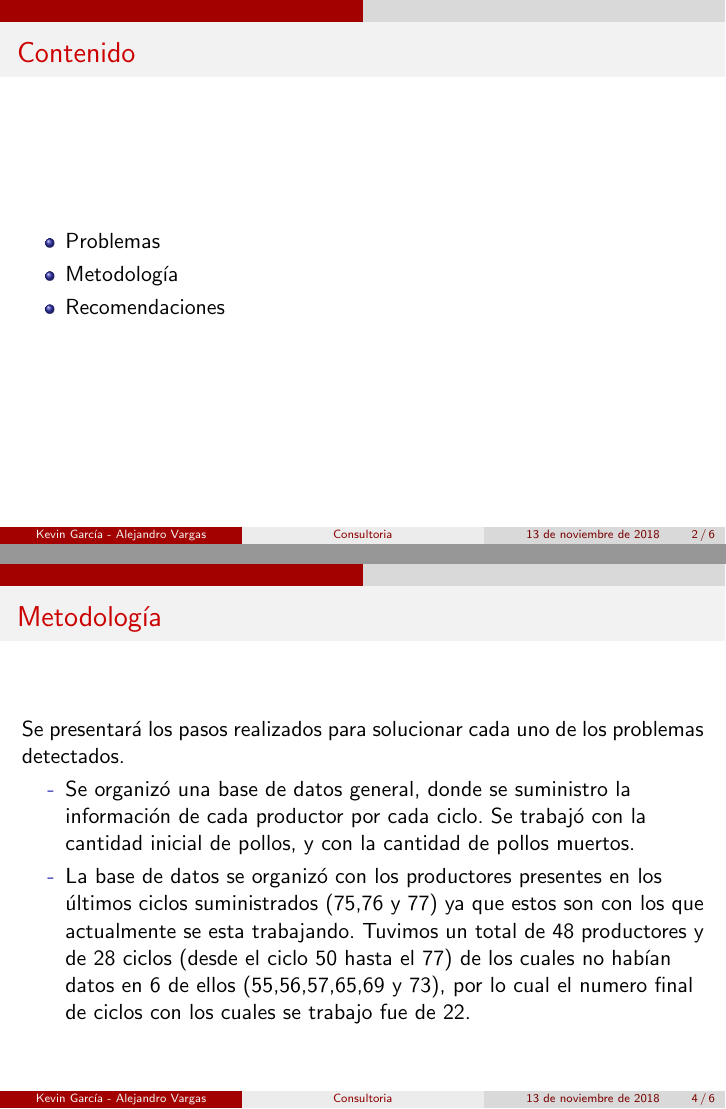
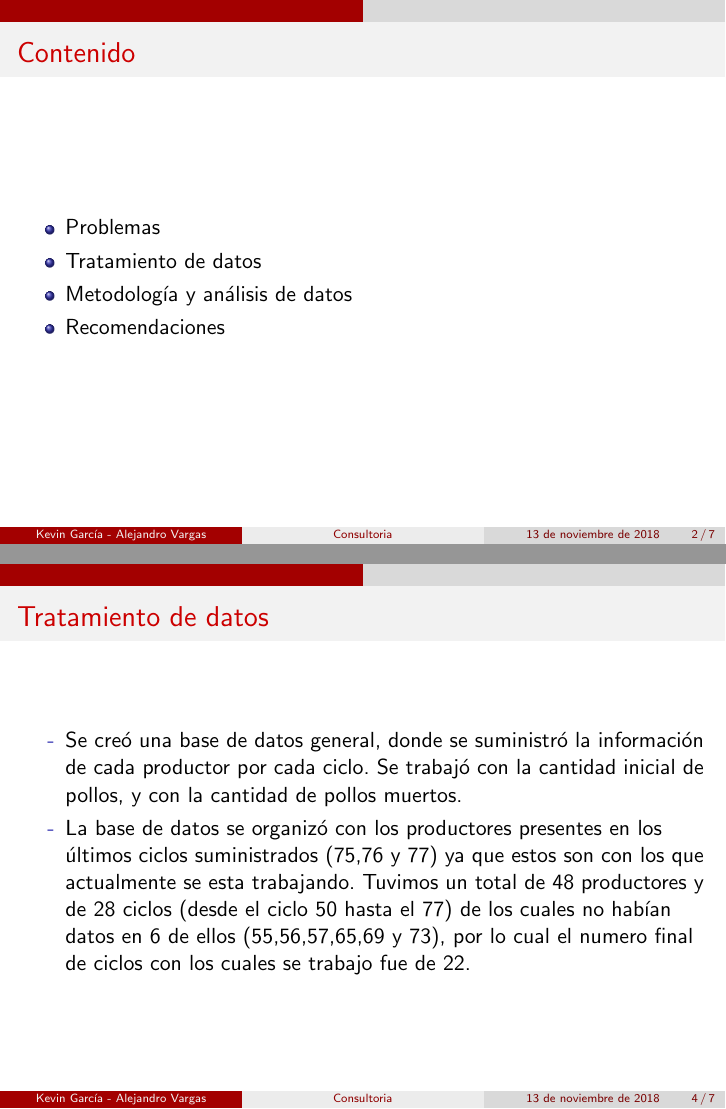
Before and after one commit to KevinChica1128/Consultoria, LaTeX slides (Presentación Consultoria/Presentación Consultoria.tex): pages 2 and 4 of 6 before the commit and pages 2 and 4 of 7 after it, joined at a grey line. Compiled offline with pdfLaTeX.

Commit message:
presentation

```diff
--- a/Presentación Consultoria/Presentación Consultoria.tex
+++ b/Presentación Consultoria/Presentación Consultoria.tex
@@ -41,7 +41,8 @@
 \frametitle{Contenido}
 \begin{itemize}
 \item Problemas
-\item Metodología
+\item Tratamiento de datos
+\item Metodología y análisis de datos
 \item Recomendaciones
 \end{itemize}
 \end{frame}
@@ -60,18 +61,23 @@
 \end{frame}
 
 \begin{frame}
-\frametitle{Metodología}
-~\\Se presentará los pasos realizados para solucionar cada uno de los problemas detectados.
+\frametitle{Tratamiento de datos}
 \begin{itemize}
-\item[-]Se organizó una base de datos general, donde se suministro la información de cada productor por cada ciclo. Se trabajó con la cantidad inicial de pollos, y con la cantidad de pollos muertos.
+\item[-]Se creó una base de datos general, donde se suministró la información de cada productor por cada ciclo. Se trabajó con la cantidad inicial de pollos, y con la cantidad de pollos muertos.
 \item[-]La base de datos se organizó con los productores presentes en los últimos ciclos suministrados (75,76 y 77) ya que estos son con los que actualmente se esta trabajando. Tuvimos un total de 48 productores y de 28 ciclos (desde el ciclo 50 hasta el 77) de los cuales no habían datos en 6 de ellos (55,56,57,65,69 y 73), por lo cual el numero final de ciclos con los cuales se trabajo fue de 22.
 \end{itemize}
 \end{frame}
 
 \begin{frame}
-\frametitle{Metodología}
+\frametitle{Tratamiento de datos}
 \begin{itemize}
 \item[-]Se organizaron las bases de datos con respecto a los nombres de los productores por orden alfabético y se codificaron del 1 al 48, lo cuál hace mucho más fácil el tratamiento, el seguimiento y la administración de los datos.
+\end{itemize}
+\end{frame}
+
+\begin{frame}
+\frametitle{Metodología y análisis de datos}
+\begin{itemize}
 \item[-]Para cada productor se realizo un intervalo de credibilidad para la cantidad de pollos muertos con una confianza del 95\%, es decir, que el 95\% de las veces, la cantidad real de pollos muertos que tenga el productor va a estar en el intervalo generado.
 \item[-]Se obtuvieron probabilidades predictivas, las cuales se interpretan como la probabilidad de que en un nuevo ciclo bajo las mismas condiciones, el productor tenga mas pollos muertos de los que tuvo.
 \end{itemize}
```
Also changed, not shown: Presentación Consultoria/Presentación Consultoria.pdf, 4 other files.
